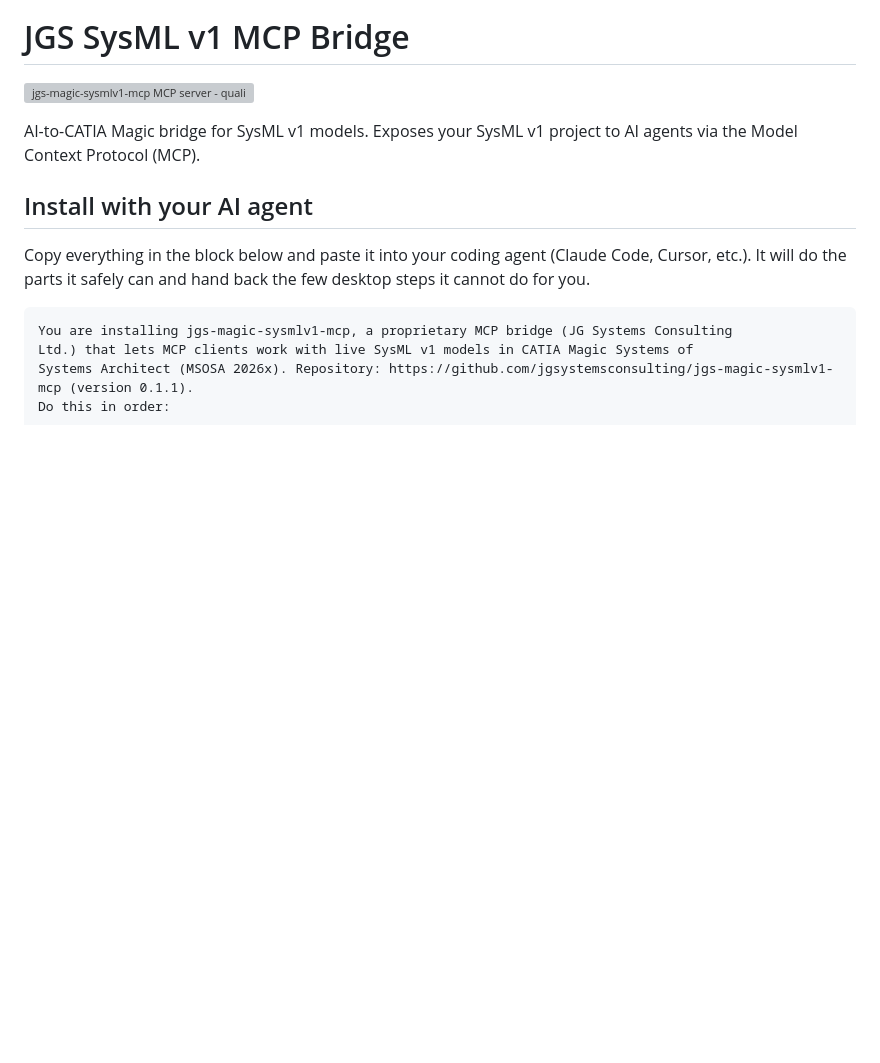
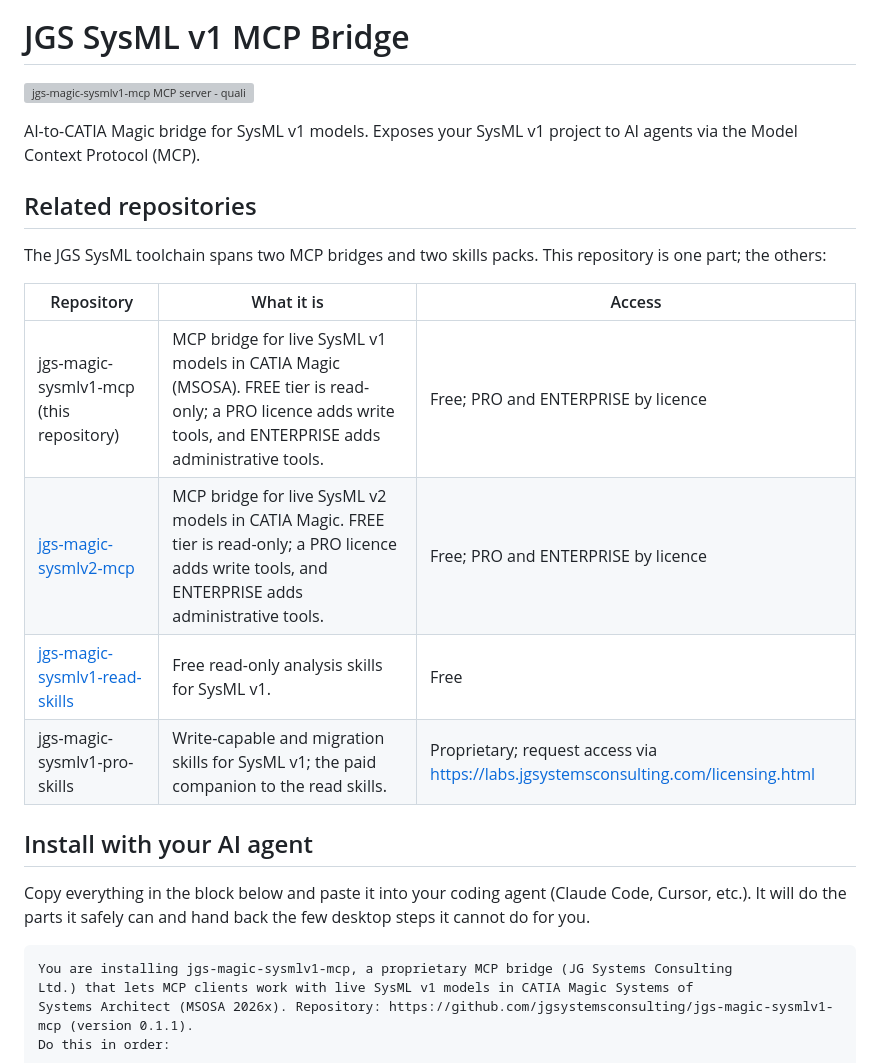
Before and after one commit to jgsystemsconsulting/jgs-magic-sysmlv1-mcp, a Markdown page: README.md, the part around the change. GitHub-like rendering; blank space fills up the shorter version; grey boxes are pictures that could not be loaded.

Commit message:
docs: add Related repositories section

```diff
--- a/README.md
+++ b/README.md
@@ -7,6 +7,17 @@ Copyright (c) 2026 JG Systems Consulting Ltd. All Rights Reserved.
 [![jgs-magic-sysmlv1-mcp MCP server - quality and maintenance score on Glama](https://glama.ai/mcp/servers/jgsystemsconsulting/jgs-magic-sysmlv1-mcp/badges/score.svg)](https://glama.ai/mcp/servers/jgsystemsconsulting/jgs-magic-sysmlv1-mcp)
 
 AI-to-CATIA Magic bridge for SysML v1 models. Exposes your SysML v1 project to AI agents via the Model Context Protocol (MCP).
+
+## Related repositories
+
+The JGS SysML toolchain spans two MCP bridges and two skills packs. This repository is one part; the others:
+
+| Repository | What it is | Access |
+|---|---|---|
+| jgs-magic-sysmlv1-mcp (this repository) | MCP bridge for live SysML v1 models in CATIA Magic (MSOSA). FREE tier is read-only; a PRO licence adds write tools, and ENTERPRISE adds administrative tools. | Free; PRO and ENTERPRISE by licence |
+| [jgs-magic-sysmlv2-mcp](https://github.com/jgsystemsconsulting/jgs-magic-sysmlv2-mcp) | MCP bridge for live SysML v2 models in CATIA Magic. FREE tier is read-only; a PRO licence adds write tools, and ENTERPRISE adds administrative tools. | Free; PRO and ENTERPRISE by licence |
+| [jgs-magic-sysmlv1-read-skills](https://github.com/jgsystemsconsulting/jgs-magic-sysmlv1-read-skills) | Free read-only analysis skills for SysML v1. | Free |
+| jgs-magic-sysmlv1-pro-skills | Write-capable and migration skills for SysML v1; the paid companion to the read skills. | Proprietary; request access via https://labs.jgsystemsconsulting.com/licensing.html |
 
 ## Install with your AI agent
 
```
